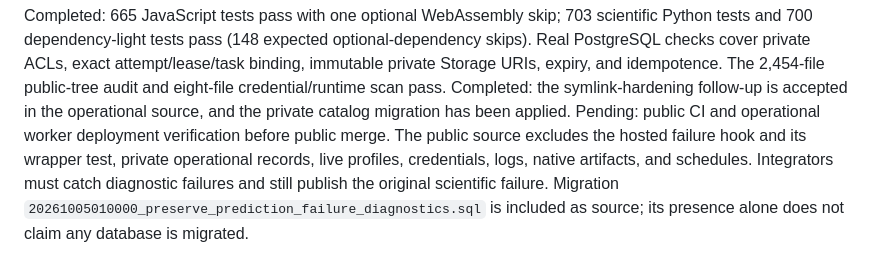
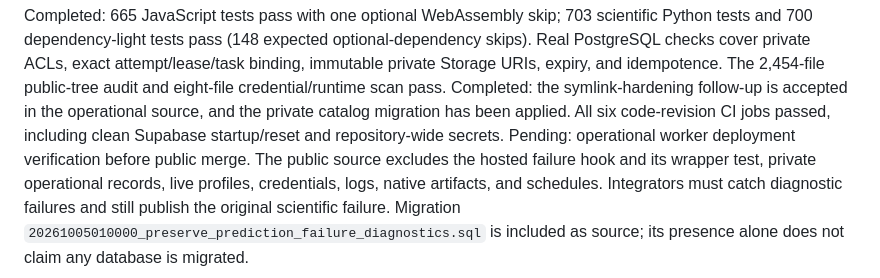
Before and after one commit to rafwiewiora/foldarium, a Markdown page: docs/public-sync-handoff-2026-10-04.md, the part around the change. Drawn GitHub-style.

Commit message:
Record diagnostics mirror CI while retaining deployment hold

```diff
--- a/docs/public-sync-handoff-2026-10-04.md
+++ b/docs/public-sync-handoff-2026-10-04.md
@@ -115,8 +115,9 @@ optional-dependency skips). Real PostgreSQL checks cover private ACLs, exact
 attempt/lease/task binding, immutable private Storage URIs, expiry, and idempotence.
 The 2,454-file public-tree audit and eight-file credential/runtime scan pass.
 Completed: the symlink-hardening follow-up is accepted in the operational source,
-and the private catalog migration has been applied. Pending: public CI and
-operational worker deployment verification before public merge. The public source
+and the private catalog migration has been applied. All six code-revision CI
+jobs passed, including clean Supabase startup/reset and repository-wide secrets.
+Pending: operational worker deployment verification before public merge. The public source
 excludes the hosted failure hook and its wrapper test, private operational records,
 live profiles, credentials, logs, native artifacts, and schedules. Integrators
 must catch diagnostic failures and still publish the original scientific failure.
```
Also changed, not shown: docs/feature-backlog.md (+4 -3 lines).
